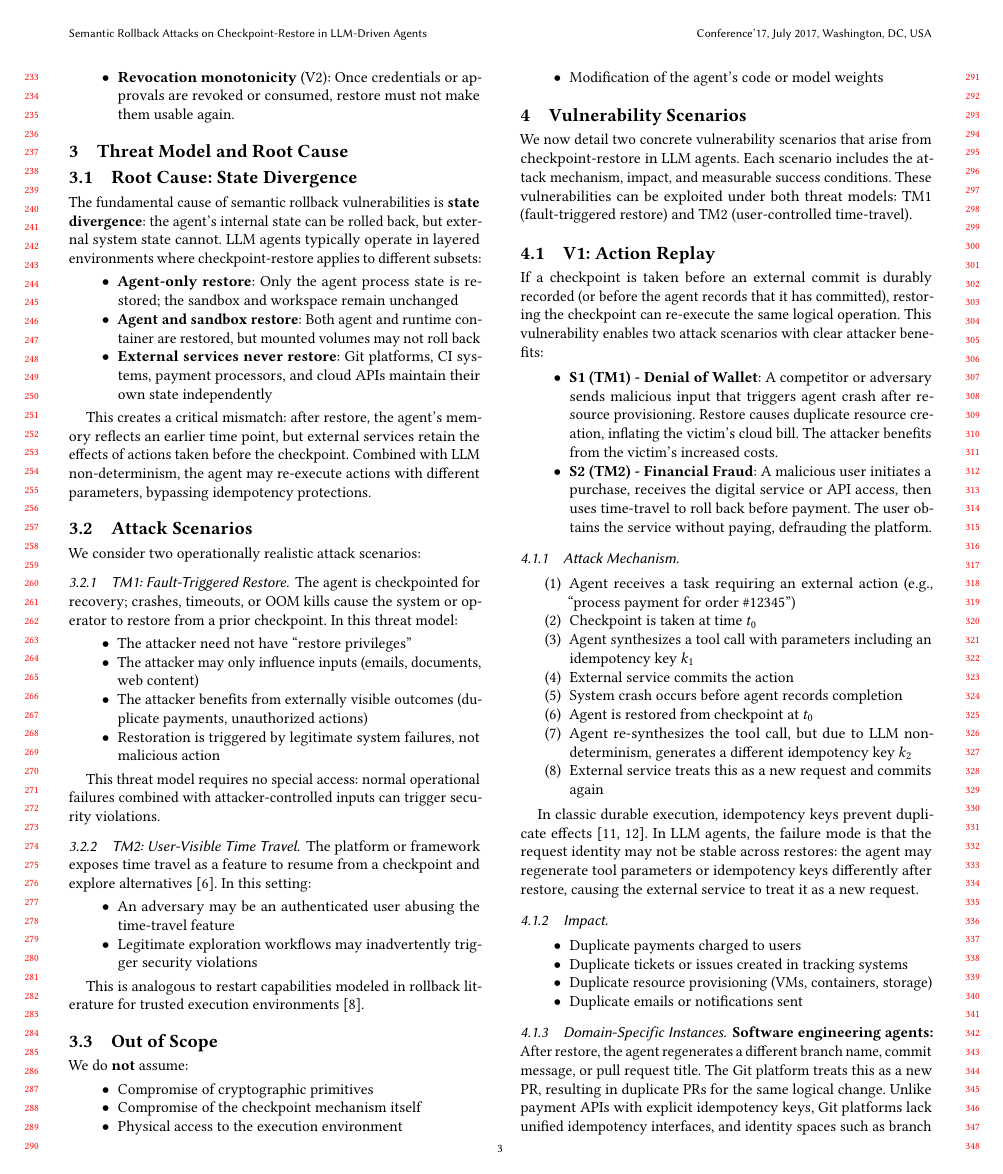
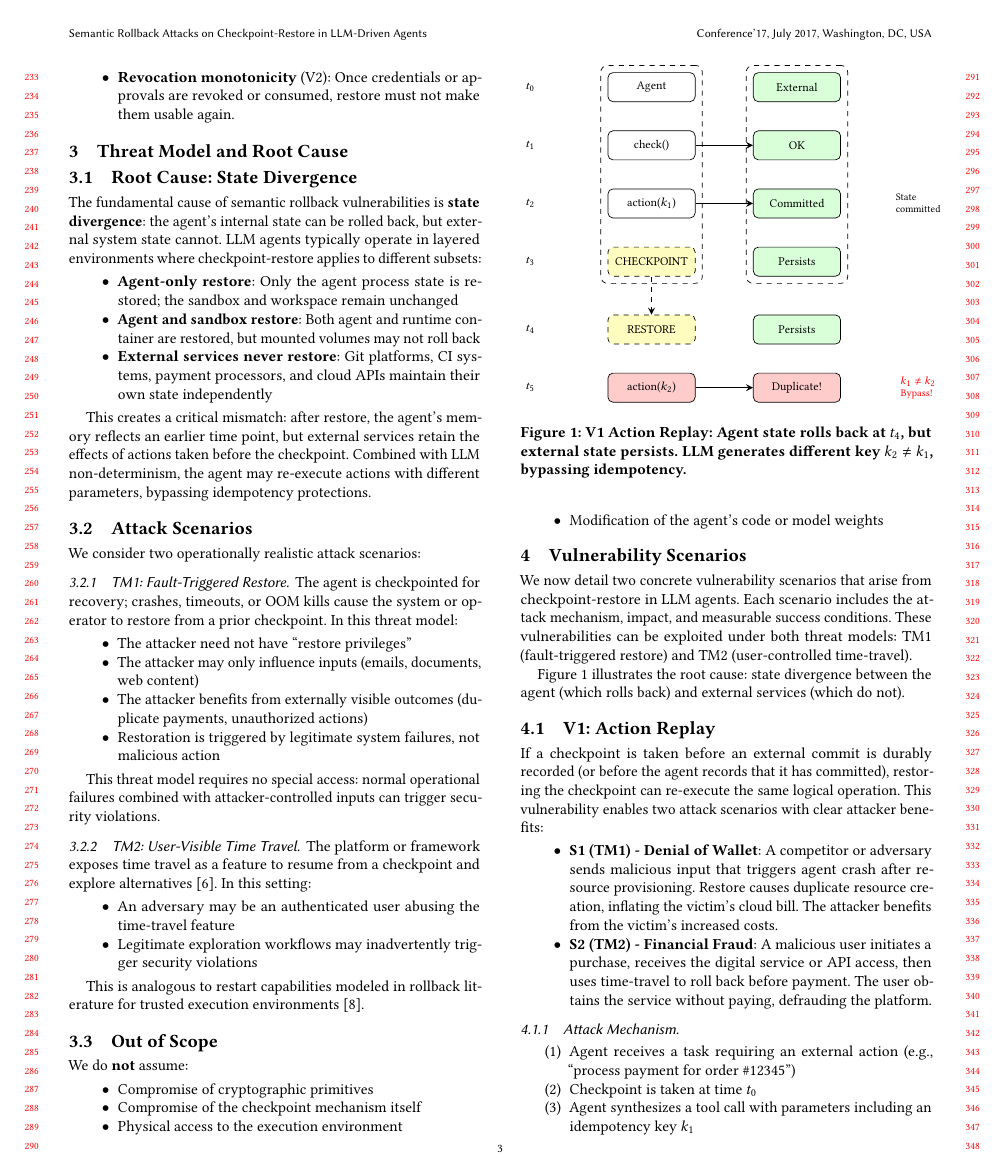
Before and after one commit to eunomia-bpf/agent-check-restore-safety, a LaTeX paper (main.tex): page 3 of 7. Compiled offline with pdfLaTeX.

Commit message:
Add figure illustrating semantic rollback attack mechanisms in LLM agents

```diff
--- a/main.tex
+++ b/main.tex
@@ -10,6 +10,10 @@
 \AtBeginDocument{%
   \providecommand\BibTeX{{%
     Bib\TeX}}}
+
+%% TikZ for figures
+\usepackage{tikz}
+\usetikzlibrary{shapes,arrows,positioning,calc,fit,backgrounds}
 
 \newcommand{\sys}{AgentRollback}
 
@@ -183,6 +187,68 @@ We do \textbf{not} assume:
 \section{Vulnerability Scenarios}
 
 We now detail two concrete vulnerability scenarios that arise from checkpoint-restore in LLM agents. Each scenario includes the attack mechanism, impact, and measurable success conditions. These vulnerabilities can be exploited under both threat models: TM1 (fault-triggered restore) and TM2 (user-controlled time-travel).
+
+Figure~\ref{fig:attack-overview} illustrates the root cause: state divergence between the agent (which rolls back) and external services (which do not).
+
+\begin{figure}[t]
+\centering
+\begin{tikzpicture}[
+    node distance=0.8cm and 1.2cm,
+    box/.style={rectangle, draw, rounded corners=3pt, minimum width=1.8cm, minimum height=0.6cm, align=center, font=\footnotesize},
+    extbox/.style={box, fill=green!15},
+    cpbox/.style={box, fill=yellow!25, dashed},
+    atkbox/.style={box, fill=red!20},
+    arrow/.style={->, >=stealth, thick},
+    label/.style={font=\scriptsize}
+]
+% Timeline labels
+\node[label] at (-2.5, 0) {$t_0$};
+\node[label] at (-2.5, -1.2) {$t_1$};
+\node[label] at (-2.5, -2.4) {$t_2$};
+\node[label] at (-2.5, -3.6) {$t_3$};
+
+% Agent column
+\node[box] (a0) at (0, 0) {Agent};
+\node[box] (a1) at (0, -1.2) {check()};
+\node[box] (a2) at (0, -2.4) {action($k_1$)};
+\node[cpbox] (cp) at (0, -3.6) {CHECKPOINT};
+
+% External column
+\node[extbox] (e0) at (3, 0) {External};
+\node[extbox] (e1) at (3, -1.2) {OK};
+\node[extbox] (e2) at (3, -2.4) {Committed};
+\node[extbox] (e3) at (3, -3.6) {Persists};
+
+% Arrows
+\draw[arrow] (a1) -- (e1);
+\draw[arrow] (a2) -- (e2);
+
+% Restore section
+\node[label] at (-2.5, -5) {$t_4$};
+\node[label] at (-2.5, -6.2) {$t_5$};
+
+\node[cpbox] (r0) at (0, -5) {RESTORE};
+\node[atkbox] (r1) at (0, -6.2) {action($k_2$)};
+\node[extbox] (e4) at (3, -5) {Persists};
+\node[atkbox] (e5) at (3, -6.2) {Duplicate!};
+
+\draw[arrow] (r1) -- (e5);
+\draw[arrow, dashed] (cp) -- (r0);
+
+% Annotations
+\node[label, align=left] at (5.5, -2.4) {State\\committed};
+\node[label, align=left, red] at (5.5, -6.2) {$k_1 \neq k_2$\\Bypass!};
+
+% Background boxes
+\begin{scope}[on background layer]
+\node[draw, dashed, rounded corners, fit=(a0)(a1)(a2)(cp), inner sep=4pt, label=above:{\scriptsize Agent State}] {};
+\node[draw, dashed, rounded corners, fit=(e0)(e1)(e2)(e3), inner sep=4pt, label=above:{\scriptsize External State}] {};
+\end{scope}
+
+\end{tikzpicture}
+\caption{V1 Action Replay: Agent state rolls back at $t_4$, but external state persists. LLM generates different key $k_2 \neq k_1$, bypassing idempotency.}
+\label{fig:attack-overview}
+\end{figure}
 
 \subsection{V1: Action Replay}
 \label{sec:v1}
```
